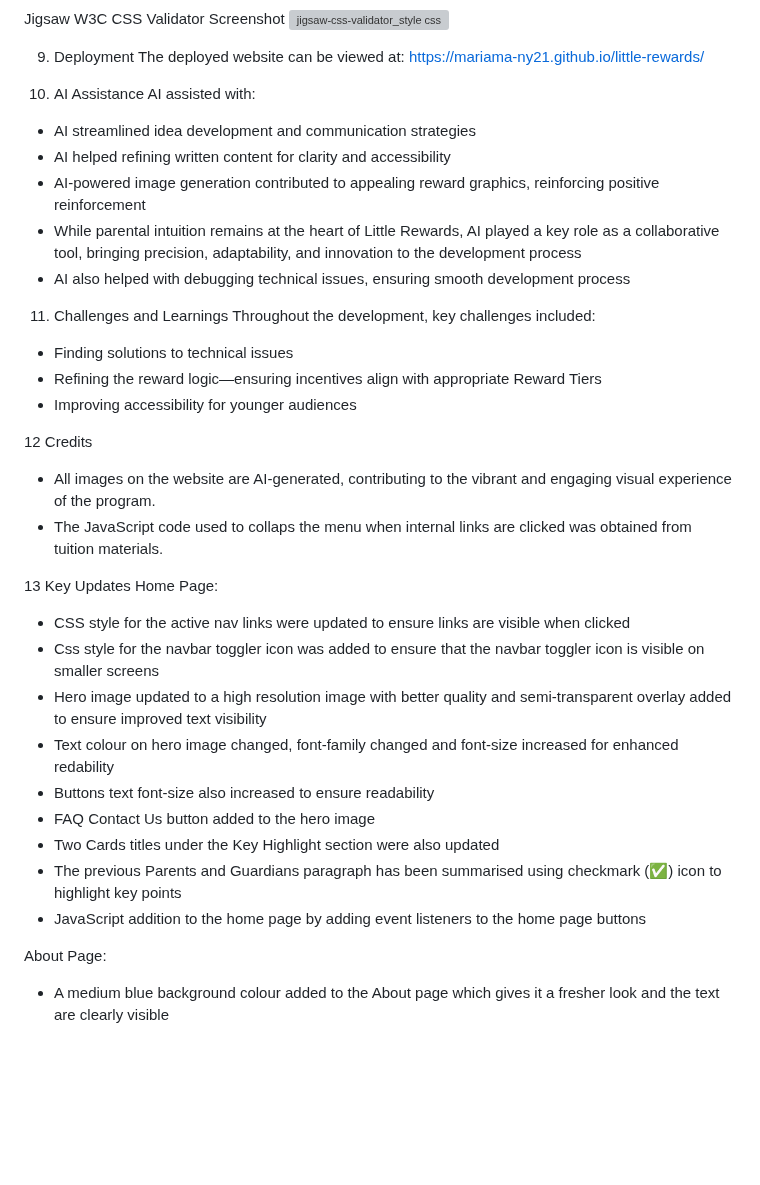
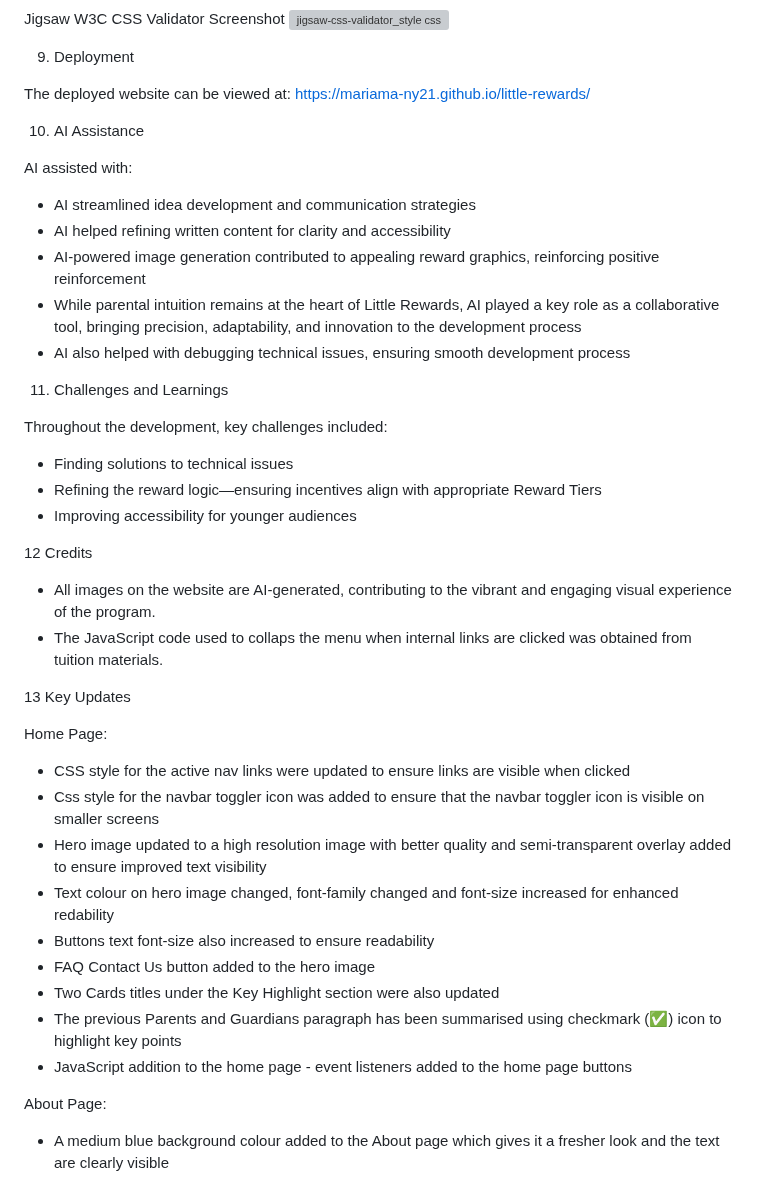
Before and after one commit to Mariama-ny21/little-rewards, a Markdown page: README.md, the part around one of its changes. Rendered like a GitHub page; blank space fills up the shorter version; grey boxes are pictures that could not be loaded.

Commit message:
Most updated version of README

```diff
--- a/README.md
+++ b/README.md
@@ -75,9 +83,11 @@ Jigsaw W3C CSS Validator Screenshot
 ![jigsaw-css-validator_style css](https://github.com/user-attachments/assets/2e90b6e3-9661-4c53-b299-6cec25e7e702)
 
 9. Deployment
+
 The deployed website can be viewed at: https://mariama-ny21.github.io/little-rewards/
 
 10. AI Assistance
+
 AI assisted with:
 - AI streamlined idea development and communication strategies
 - AI helped refining written content for clarity and accessibility
@@ -86,16 +96,19 @@ AI assisted with:
 - AI also helped with debugging technical issues, ensuring smooth development process
 
 11. Challenges and Learnings
+
 Throughout the development, key challenges included:
 - Finding solutions to technical issues
 - Refining the reward logic—ensuring incentives align with appropriate Reward Tiers
 - Improving accessibility for younger audiences
 
 12 Credits
+
 - All images on the website are AI-generated, contributing to the vibrant and engaging visual experience of the program.
 - The JavaScript code used to collaps the menu when internal links are clicked was obtained from tuition materials.
 
 13 Key Updates
+
 Home Page:
 - CSS style for the active nav links were updated to ensure links are visible when clicked
 - Css style for the navbar toggler icon was added to ensure that the navbar toggler icon is visible on smaller screens
@@ -105,7 +118,7 @@ Home Page:
 - FAQ Contact Us button added to the hero image
 - Two Cards titles under the Key Highlight section were also updated
 - The previous Parents and Guardians paragraph has been summarised using checkmark (✅) icon to highlight key points
-- JavaScript addition to the home page by adding event listeners to the home page buttons
+- JavaScript addition to the home page - event listeners added to the home page buttons
 
 About Page:
 - A medium blue background colour added to the About page which gives it a fresher look and the text are clearly visible
```
Also changed, not shown: other parts of README.md (+10 -2 lines).
